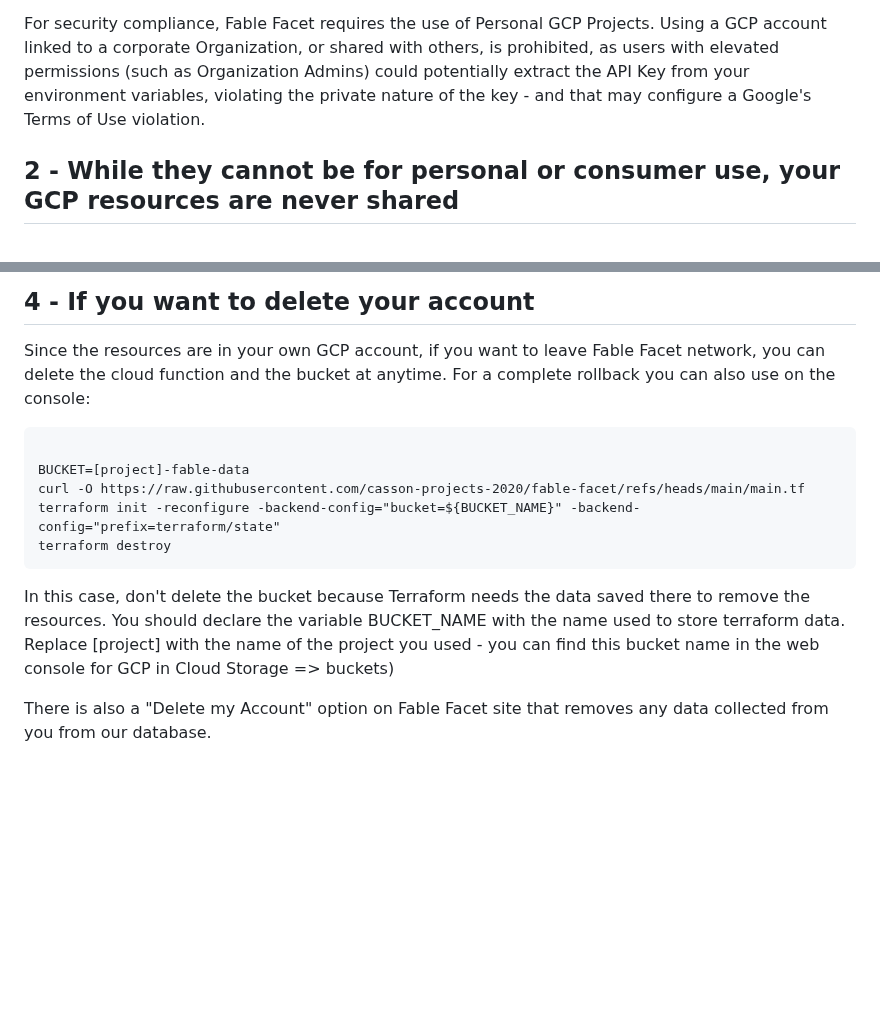
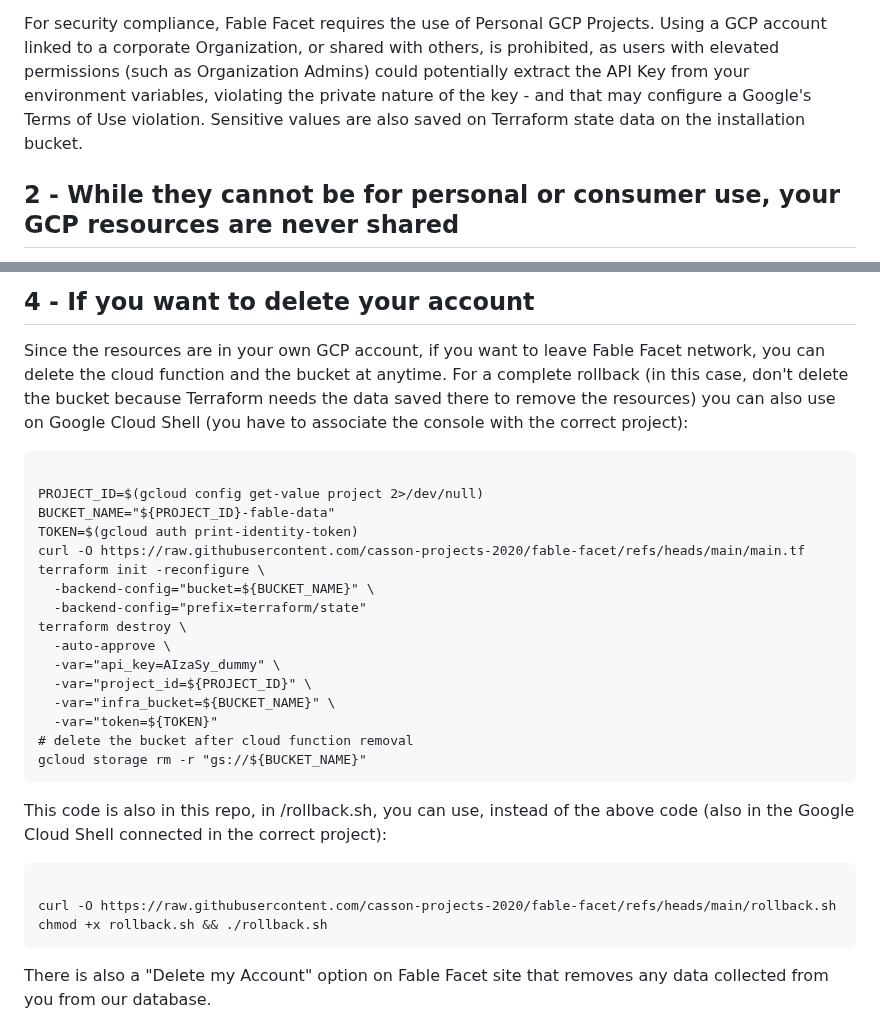
Before and after one commit to casson-projects-2020/fable-facet, a Markdown page: README_security.md, 2 parts joined by grey strips. Drawn GitHub-style; blank space fills up the shorter version.

```diff
--- a/README_security.md
+++ b/README_security.md
@@ -67,7 +67,7 @@ You will find no other uses for the API key (except inside the Cloud Function),
 
 For security compliance, Fable Facet requires the use of Personal GCP Projects. Using a GCP account linked to a corporate Organization,
 or shared with others, is prohibited, as users with elevated permissions (such as Organization Admins) could potentially extract the API
-Key from your environment variables, violating the private nature of the key - and that may configure a Google's Terms of Use violation.
+Key from your environment variables, violating the private nature of the key - and that may configure a Google's Terms of Use violation. Sensitive values are also saved on Terraform state data on the installation bucket.
 
 ## 2 - While they cannot be for personal or consumer use, your GCP resources are never shared
 Google's policies for Gemini API keys prohibits personal or consumer use - you as a developer have to use them to create a software.
@@ -201,18 +201,34 @@ Maliciously modifying the installer to link your email to your own Cloud Functio
 
 ## 4 - If you want to delete your account
 Since the resources are in your own GCP account, if you want to leave Fable Facet network, you can delete the cloud function and the
-bucket at anytime. For a complete rollback you can also use on the console:
+bucket at anytime. For a complete rollback (in this case, don't delete the bucket because Terraform needs the data saved there to remove
+the resources) you can also use on Google Cloud Shell (you have to associate the console with the correct project):
 
 <pre><code>
-BUCKET=[project]-fable-data
+PROJECT_ID=$(gcloud config get-value project 2>/dev/null)
+BUCKET_NAME="${PROJECT_ID}-fable-data"
+TOKEN=$(gcloud auth print-identity-token)
 curl -O https://raw.githubusercontent.com/casson-projects-2020/fable-facet/refs/heads/main/main.tf
-terraform init -reconfigure -backend-config="bucket=${BUCKET_NAME}" -backend-config="prefix=terraform/state"
-terraform destroy
+terraform init -reconfigure \
+  -backend-config="bucket=${BUCKET_NAME}" \
+  -backend-config="prefix=terraform/state"
+terraform destroy \
+  -auto-approve \
+  -var="api_key=AIzaSy_dummy" \
+  -var="project_id=${PROJECT_ID}" \
+  -var="infra_bucket=${BUCKET_NAME}" \
+  -var="token=${TOKEN}"
+# delete the bucket after cloud function removal
+gcloud storage rm -r "gs://${BUCKET_NAME}"
 </code></pre>
 
-In this case, don't delete the bucket because Terraform needs the data saved there to remove the resources. You
-should declare the variable BUCKET_NAME with the name used to store terraform data. Replace [project] with
-the name of the project you used - you can find this bucket name in the web console for GCP in Cloud Storage => buckets)
+This code is also in this repo, in /rollback.sh, you can use, instead of the above code (also in the Google Cloud Shell connected
+in the correct project):
+
+<pre><code>
+curl -O https://raw.githubusercontent.com/casson-projects-2020/fable-facet/refs/heads/main/rollback.sh
+chmod +x rollback.sh && ./rollback.sh
+</code></pre>
 
 There is also a "Delete my Account" option on Fable Facet site that removes any data collected from you from our database.
 
```
